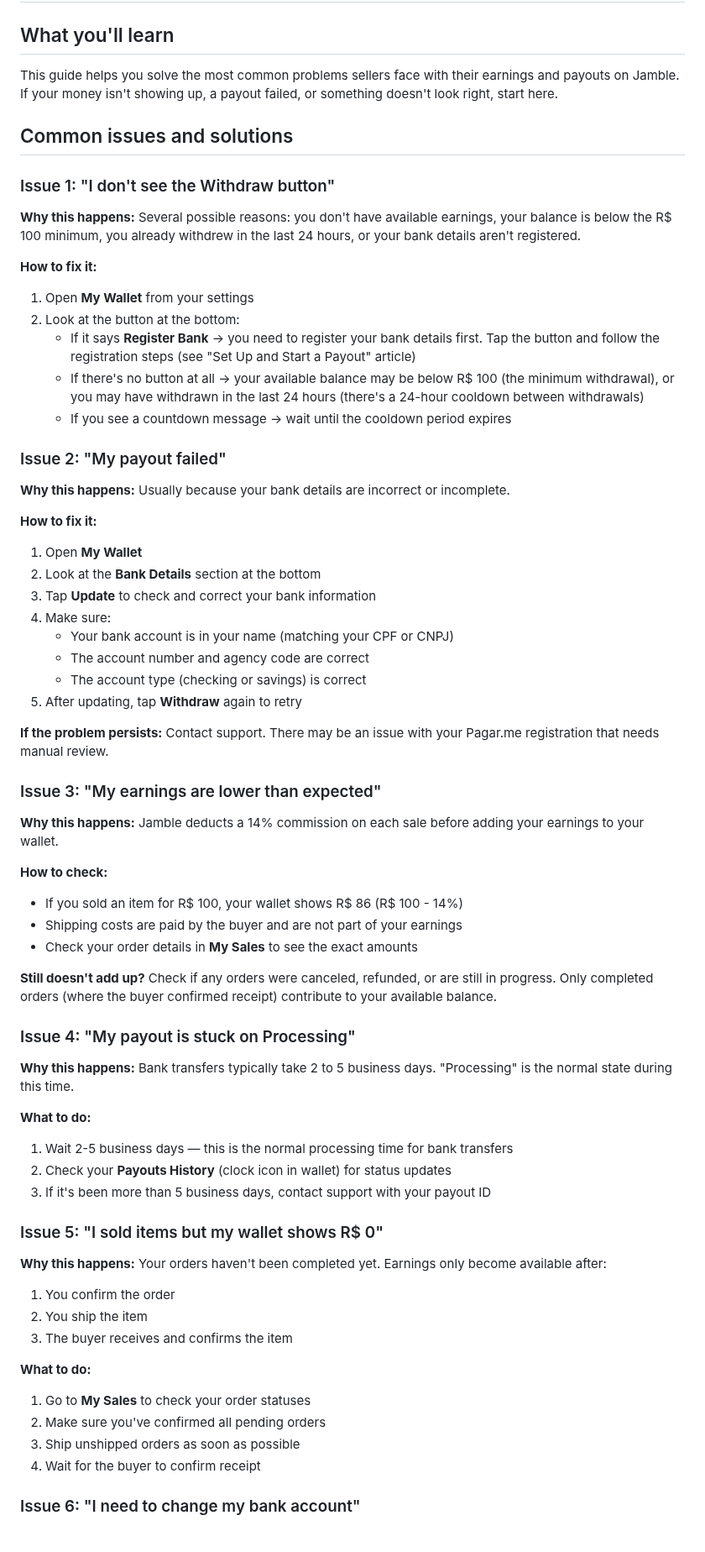
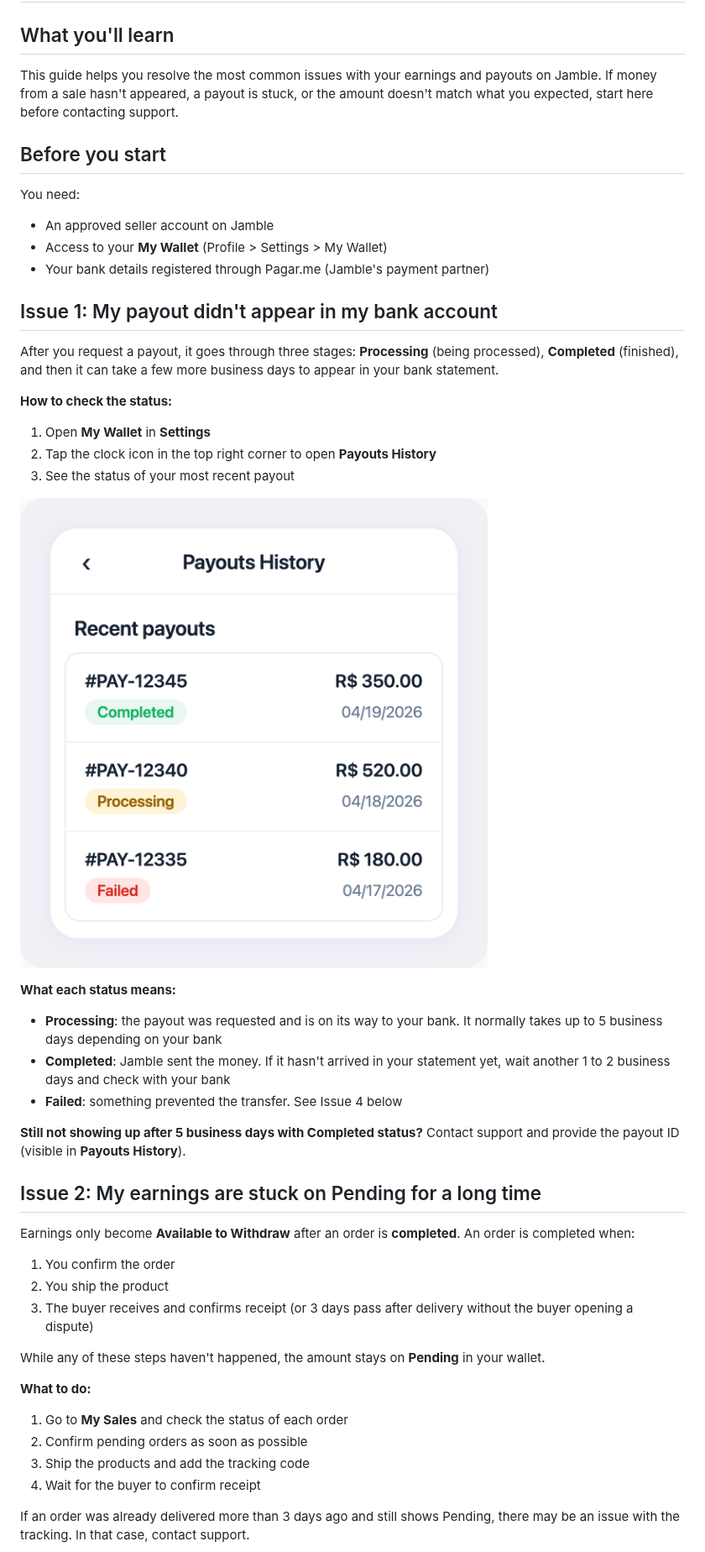
Before and after one commit to Jamble-Live-Shopping/help-center, a Markdown page: articles/troubleshoot-issues-with-earnings-or-payouts/en.md, the part around one of its changes. Shown at 84% size. Drawn GitHub-style; pictures changed too: assets/mockups/troubleshoot-issues-with-earnings-or-payouts__payouts-status-badges__en.png (added).

```diff
--- a/articles/troubleshoot-issues-with-earnings-or-payouts/en.md
+++ b/articles/troubleshoot-issues-with-earnings-or-payouts/en.md
@@ -2,69 +2,47 @@
 
 ## What you'll learn
 
-This guide helps you solve the most common problems sellers face with their earnings and payouts on Jamble. If your money isn't showing up, a payout failed, or something doesn't look right, start here.
+This guide helps you resolve the most common issues with your earnings and payouts on Jamble. If money from a sale hasn't appeared, a payout is stuck, or the amount doesn't match what you expected, start here before contacting support.
 
-## Common issues and solutions
+## Before you start
 
-### Issue 1: "I don't see the Withdraw button"
+You need:
+- An approved seller account on Jamble
+- Access to your **My Wallet** (Profile > Settings > My Wallet)
+- Your bank details registered through Pagar.me (Jamble's payment partner)
 
-**Why this happens:** Several possible reasons: you don't have available earnings, your balance is below the R$ 100 minimum, you already withdrew in the last 24 hours, or your bank details aren't registered.
+## Issue 1: My payout didn't appear in my bank account
 
-**How to fix it:**
-1. Open **My Wallet** from your settings
-2. Look at the button at the bottom:
-   - If it says **Register Bank** → you need to register your bank details first. Tap the button and follow the registration steps (see "Set Up and Start a Payout" article)
-   - If there's no button at all → your available balance may be below R$ 100 (the minimum withdrawal), or you may have withdrawn in the last 24 hours (there's a 24-hour cooldown between withdrawals)
-   - If you see a countdown message → wait until the cooldown period expires
+After you request a payout, it goes through three stages: **Processing** (being processed), **Completed** (finished), and then it can take a few more business days to appear in your bank statement.
 
-### Issue 2: "My payout failed"
+**How to check the status:**
+1. Open **My Wallet** in **Settings**
+2. Tap the clock icon in the top right corner to open **Payouts History**
+3. See the status of your most recent payout
 
-**Why this happens:** Usually because your bank details are incorrect or incomplete.
+![Payouts History showing three payouts with status Completed, Processing and Failed](https://raw.githubusercontent.com/Jamble-Live-Shopping/help-center/main/assets/mockups/troubleshoot-issues-with-earnings-or-payouts__payouts-status-badges__en.png)
 
-**How to fix it:**
-1. Open **My Wallet**
-2. Look at the **Bank Details** section at the bottom
-3. Tap **Update** to check and correct your bank information
-4. Make sure:
-   - Your bank account is in your name (matching your CPF or CNPJ)
-   - The account number and agency code are correct
-   - The account type (checking or savings) is correct
-5. After updating, tap **Withdraw** again to retry
+**What each status means:**
+- **Processing**: the payout was requested and is on its way to your bank. It normally takes up to 5 business days depending on your bank
+- **Completed**: Jamble sent the money. If it hasn't arrived in your statement yet, wait another 1 to 2 business days and check with your bank
+- **Failed**: something prevented the transfer. See Issue 4 below
 
-**If the problem persists:** Contact support. There may be an issue with your Pagar.me registration that needs manual review.
+**Still not showing up after 5 business days with Completed status?** Contact support and provide the payout ID (visible in **Payouts History**).
 
-### Issue 3: "My earnings are lower than expected"
+## Issue 2: My earnings are stuck on Pending for a long time
 
-**Why this happens:** Jamble deducts a 14% commission on each sale before adding your earnings to your wallet.
+Earnings only become **Available to Withdraw** after an order is **completed**. An order is completed when:
+1. You confirm the order
+2. You ship the product
+3. The buyer receives and confirms receipt (or 3 days pass after delivery without the buyer opening a dispute)
 
-**How to check:**
-- If you sold an item for R$ 100, your wallet shows R$ 86 (R$ 100 - 14%)
-- Shipping costs are paid by the buyer and are not part of your earnings
-- Check your order details in **My Sales** to see the exact amounts
-
-**Still doesn't add up?** Check if any orders were canceled, refunded, or are still in progress. Only completed orders (where the buyer confirmed receipt) contribute to your available balance.
-
-### Issue 4: "My payout is stuck on Processing"
-
-**Why this happens:** Bank transfers typically take 2 to 5 business days. "Processing" is the normal state during this time.
+While any of these steps haven't happened, the amount stays on **Pending** in your wallet.
 
 **What to do:**
-1. Wait 2-5 business days — this is the normal processing time for bank transfers
-2. Check your **Payouts History** (clock icon in wallet) for status updates
-3. If it's been more than 5 business days, contact support with your payout ID
-
-### Issue 5: "I sold items but my wallet shows R$ 0"
-
-**Why this happens:** Your orders haven't been completed yet. Earnings only become available after:
-1. You confirm the order
-2. You ship the item
-3. The buyer receives and confirms the item
-
-**What to do:**
-1. Go to **My Sales** to check your order statuses
-2. Make sure you've confirmed all pending orders
-3. Ship unshipped orders as soon as possible
+1. Go to **My Sales** and check the status of each order
+2. Confirm pending orders as soon as possible
+3. Ship the products and add the tracking code
 4. Wait for the buyer to confirm receipt
 
-### Issue 6: "I need to change my bank account"
+If an order was already delivered more than 3 days ago and still shows Pending, there may be an issue with the tracking. In that case, contact support.
 
```
Also changed, not shown: other parts of articles/troubleshoot-issues-with-earnings-or-payouts/en.md (+49 -27 lines), articles/troubleshoot-issues-with-earnings-or-payouts/pt-br.md (+78 -78 lines), assets/mockups/troubleshoot-issues-with-earnings-or-payouts__bank-details-update__en.png (added), assets/mockups/troubleshoot-issues-with-earnings-or-payouts__bank-details-update__pt-br.png (added), assets/mockups/troubleshoot-issues-with-earnings-or-payouts__payouts-status-badges__pt-br.png (added), assets/mockups/troubleshoot-issues-with-earnings-or-payouts__withdraw-error-modal__en.png (added), assets/mockups/troubleshoot-issues-with-earnings-or-payouts__withdraw-error-modal__pt-br.png (added), 7 other files.
